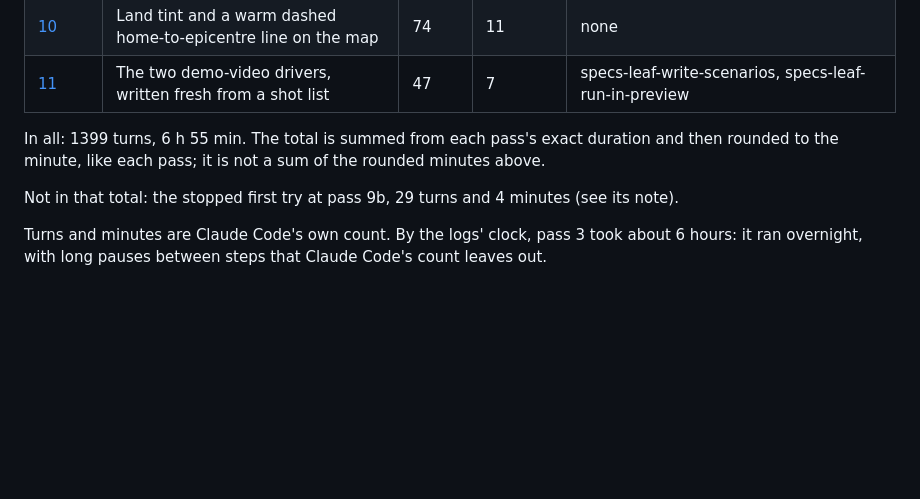
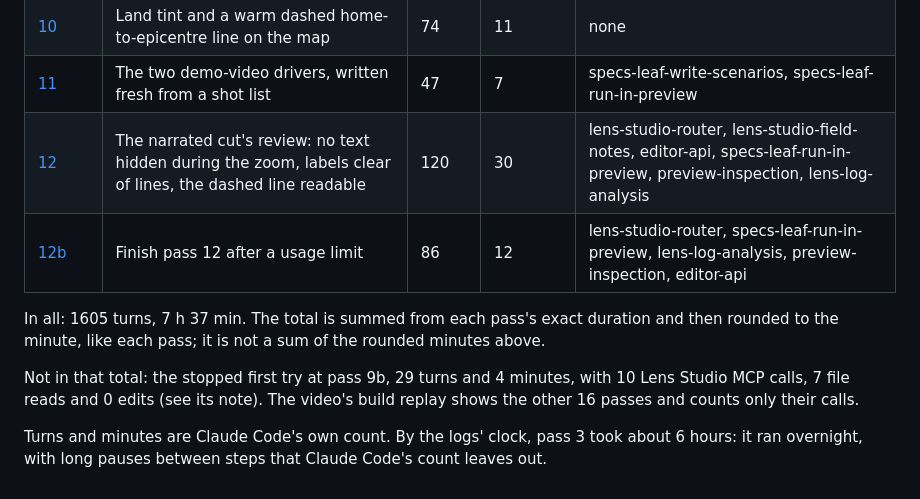
Before and after one commit to kdjerald-hub/spectacles-quake-globe, a Markdown page: docs/clad-build/README.md, the part around the change. Drawn GitHub-style; blank space fills up the shorter version.

```diff
--- a/docs/clad-build/README.md
+++ b/docs/clad-build/README.md
@@ -19,9 +19,11 @@ Each pass is one headless Claude Code session with Snap's ls-clad plugin, workin
 | [9b](pass9b.md) | Finish pass 9 after a Lens Studio restart | 67 | 8 | lens-studio-router, specs-leaf-run-in-preview, lens-log-analysis, preview-inspection, editor-api |
 | [10](pass10.md) | Land tint and a warm dashed home-to-epicentre line on the map | 74 | 11 | none |
 | [11](pass11.md) | The two demo-video drivers, written fresh from a shot list | 47 | 7 | specs-leaf-write-scenarios, specs-leaf-run-in-preview |
+| [12](pass12.md) | The narrated cut's review: no text hidden during the zoom, labels clear of lines, the dashed line readable | 120 | 30 | lens-studio-router, lens-studio-field-notes, editor-api, specs-leaf-run-in-preview, preview-inspection, lens-log-analysis |
+| [12b](pass12b.md) | Finish pass 12 after a usage limit | 86 | 12 | lens-studio-router, specs-leaf-run-in-preview, lens-log-analysis, preview-inspection, editor-api |
 
-In all: 1399 turns, 6 h 55 min. The total is summed from each pass's exact duration and then rounded to the minute, like each pass; it is not a sum of the rounded minutes above.
+In all: 1605 turns, 7 h 37 min. The total is summed from each pass's exact duration and then rounded to the minute, like each pass; it is not a sum of the rounded minutes above.
 
-Not in that total: the stopped first try at pass 9b, 29 turns and 4 minutes (see its note).
+Not in that total: the stopped first try at pass 9b, 29 turns and 4 minutes, with 10 Lens Studio MCP calls, 7 file reads and 0 edits (see its note). The video's build replay shows the other 16 passes and counts only their calls.
 
 Turns and minutes are Claude Code's own count. By the logs' clock, pass 3 took about 6 hours: it ran overnight, with long pauses between steps that Claude Code's count leaves out.
```
Also changed, not shown: README.md (+4 -1 lines), docs/clad-build/pass12.md (added, +53 -0 lines), docs/clad-build/pass12b.md (added, +99 -0 lines), docs/clad-build/pass9b_stopped_blank_project.md (+1 -1 lines), docs/images/alert_after.png, docs/images/alert_during.png, docs/images/cover_spot.png, docs/images/globe_strongest.png.
